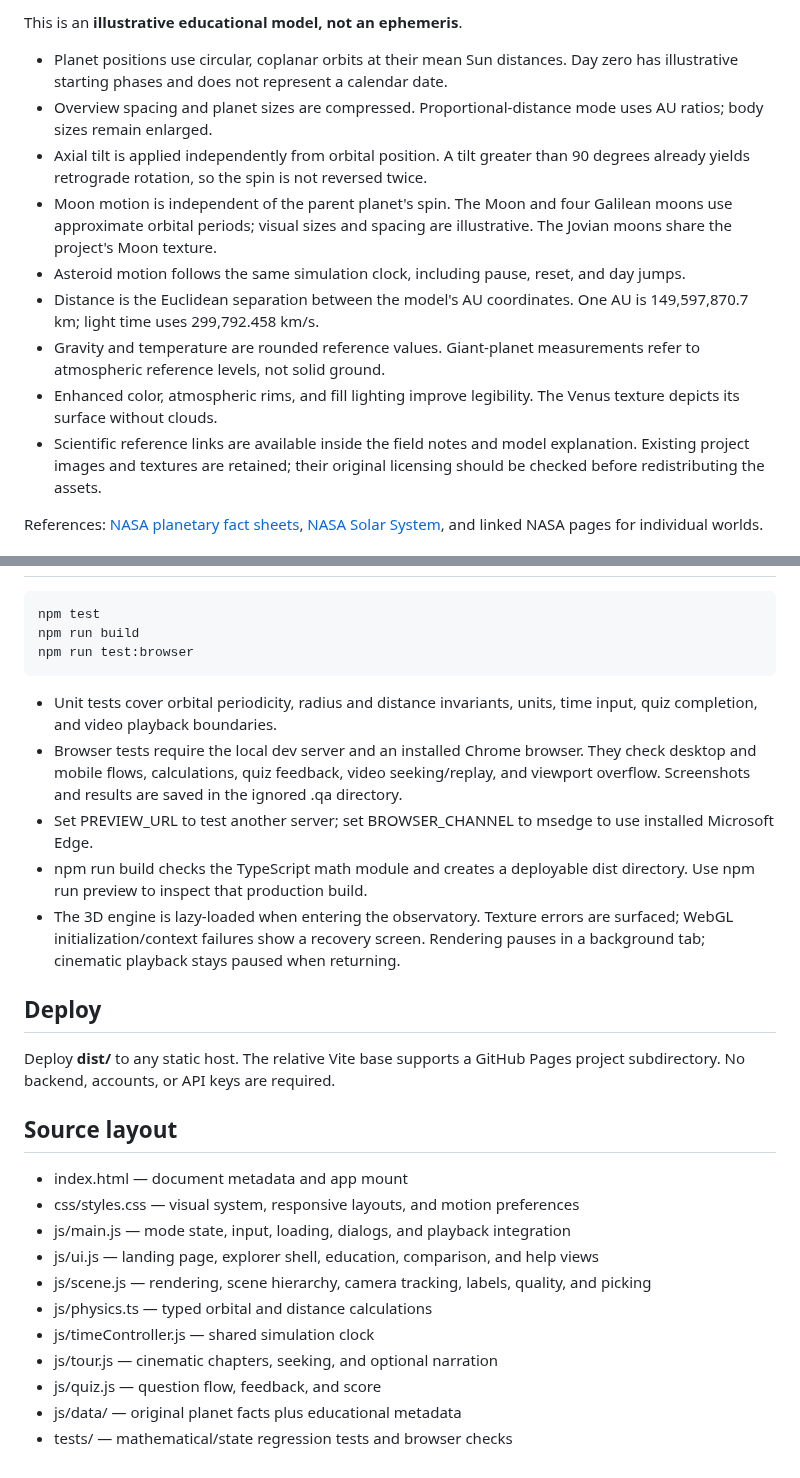
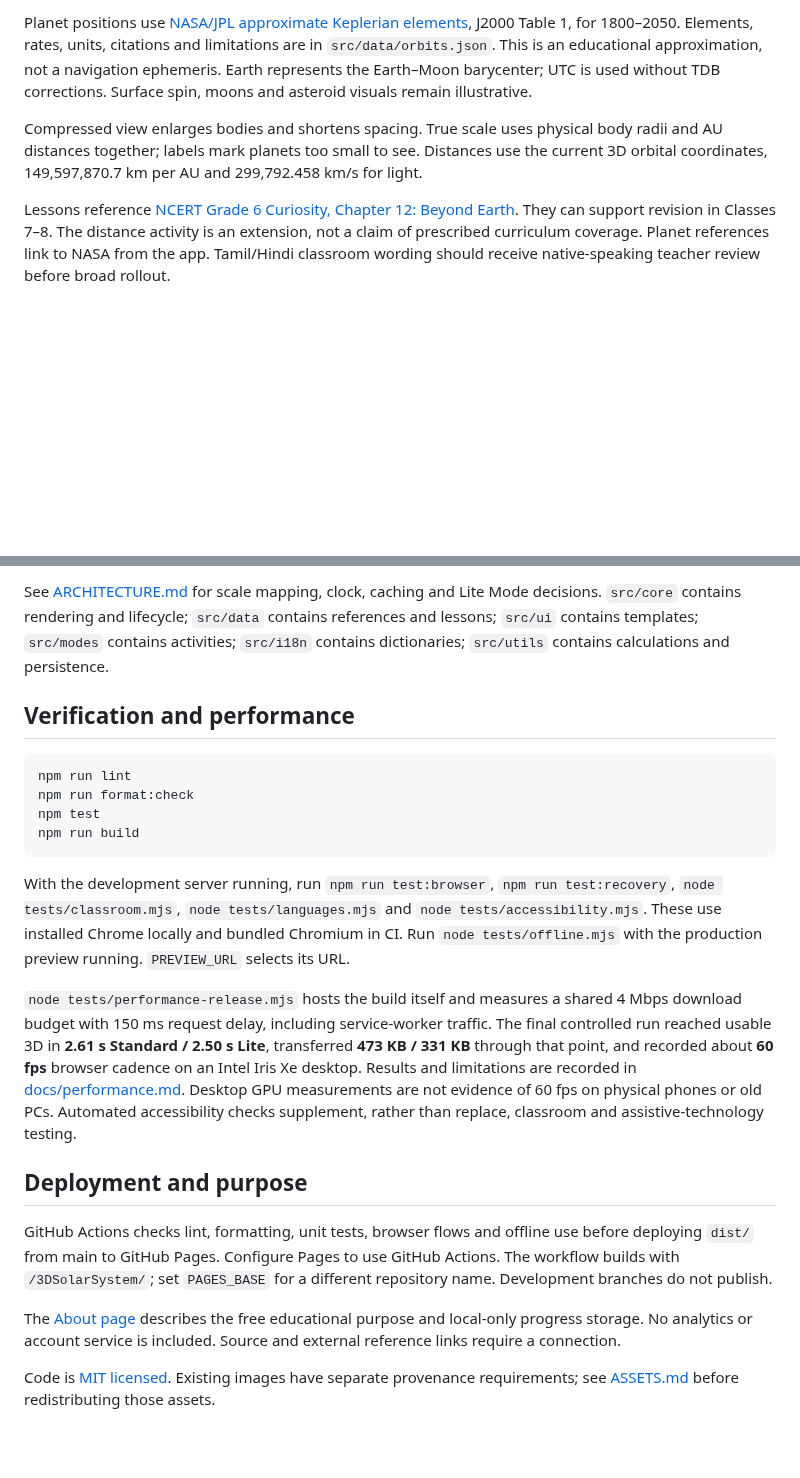
Before and after one commit to ASSA2004/3DSolarSystem, a Markdown page: README.md, 2 parts joined by grey strips. Rendered like a GitHub page; blank space fills up the shorter version.

````diff
--- a/README.md
+++ b/README.md
@@ -43,15 +48,7 @@ Free-flight WASD has been replaced by consistent orbit, pan, zoom, and planet fo
 
-This is an **illustrative educational model, not an ephemeris**.
+Planet positions use [NASA/JPL approximate Keplerian elements](https://ssd.jpl.nasa.gov/planets/approx_pos.html), J2000 Table 1, for 1800–2050. Elements, rates, units, citations and limitations are in `src/data/orbits.json`. This is an educational approximation, not a navigation ephemeris. Earth represents the Earth–Moon barycenter; UTC is used without TDB corrections. Surface spin, moons and asteroid visuals remain illustrative.
 
-- Planet positions use circular, coplanar orbits at their mean Sun distances. Day zero has illustrative starting phases and does not represent a calendar date.
-- Overview spacing and planet sizes are compressed. Proportional-distance mode uses AU ratios; body sizes remain enlarged.
-- Axial tilt is applied independently from orbital position. A tilt greater than 90 degrees already yields retrograde rotation, so the spin is not reversed twice.
-- Moon motion is independent of the parent planet's spin. The Moon and four Galilean moons use approximate orbital periods; visual sizes and spacing are illustrative. The Jovian moons share the project's Moon texture.
-- Asteroid motion follows the same simulation clock, including pause, reset, and day jumps.
-- Distance is the Euclidean separation between the model's AU coordinates. One AU is 149,597,870.7 km; light time uses 299,792.458 km/s.
-- Gravity and temperature are rounded reference values. Giant-planet measurements refer to atmospheric reference levels, not solid ground.
-- Enhanced color, atmospheric rims, and fill lighting improve legibility. The Venus texture depicts its surface without clouds.
-- Scientific reference links are available inside the field notes and model explanation. Existing project images and textures are retained; their original licensing should be checked before redistributing the assets.
+Compressed view enlarges bodies and shortens spacing. True scale uses physical body radii and AU distances together; labels mark planets too small to see. Distances use the current 3D orbital coordinates, 149,597,870.7 km per AU and 299,792.458 km/s for light.
 
-References: [NASA planetary fact sheets](https://nssdc.gsfc.nasa.gov/planetary/factsheet/), [NASA Solar System](https://science.nasa.gov/solar-system/), and linked NASA pages for individual worlds.
+Lessons reference [NCERT Grade 6 Curiosity, Chapter 12: Beyond Earth](https://ncert.nic.in/textbook/pdf/fecu112.pdf). They can support revision in Classes 7–8. The distance activity is an extension, not a claim of prescribed curriculum coverage. Planet references link to NASA from the app. Tamil/Hindi classroom wording should receive native-speaking teacher review before broad rollout.
 
@@ -59,30 +70,22 @@ References: [NASA planetary fact sheets](https://nssdc.gsfc.nasa.gov/planetary/f
+See [ARCHITECTURE.md](ARCHITECTURE.md) for scale mapping, clock, caching and Lite Mode decisions. `src/core` contains rendering and lifecycle; `src/data` contains references and lessons; `src/ui` contains templates; `src/modes` contains activities; `src/i18n` contains dictionaries; `src/utils` contains calculations and persistence.
+
+## Verification and performance
 
 ```sh
+npm run lint
+npm run format:check
 npm test
 npm run build
-npm run test:browser
 ```
 
-- Unit tests cover orbital periodicity, radius and distance invariants, units, time input, quiz completion, and video playback boundaries.
-- Browser tests require the local dev server and an installed Chrome browser. They check desktop and mobile flows, calculations, quiz feedback, video seeking/replay, and viewport overflow. Screenshots and results are saved in the ignored .qa directory.
-- Set PREVIEW_URL to test another server; set BROWSER_CHANNEL to msedge to use installed Microsoft Edge.
-- npm run build checks the TypeScript math module and creates a deployable dist directory. Use npm run preview to inspect that production build.
-- The 3D engine is lazy-loaded when entering the observatory. Texture errors are surfaced; WebGL initialization/context failures show a recovery screen. Rendering pauses in a background tab; cinematic playback stays paused when returning.
+With the development server running, run `npm run test:browser`, `npm run test:recovery`, `node tests/classroom.mjs`, `node tests/languages.mjs` and `node tests/accessibility.mjs`. These use installed Chrome locally and bundled Chromium in CI. Run `node tests/offline.mjs` with the production preview running. `PREVIEW_URL` selects its URL.
 
-## Deploy
+`node tests/performance-release.mjs` hosts the build itself and measures a shared 4 Mbps download budget with 150 ms request delay, including service-worker traffic. The final controlled run reached usable 3D in **2.61 s Standard / 2.50 s Lite**, transferred **473 KB / 331 KB** through that point, and recorded about **60 fps** browser cadence on an Intel Iris Xe desktop. Results and limitations are recorded in [docs/performance.md](docs/performance.md). Desktop GPU measurements are not evidence of 60 fps on physical phones or old PCs. Automated accessibility checks supplement, rather than replace, classroom and assistive-technology testing.
 
-Deploy **dist/** to any static host. The relative Vite base supports a GitHub Pages project subdirectory. No backend, accounts, or API keys are required.
+## Deployment and purpose
 
-## Source layout
+GitHub Actions checks lint, formatting, unit tests, browser flows and offline use before deploying `dist/` from main to GitHub Pages. Configure Pages to use GitHub Actions. The workflow builds with `/3DSolarSystem/`; set `PAGES_BASE` for a different repository name. Development branches do not publish.
 
-- index.html — document metadata and app mount
-- css/styles.css — visual system, responsive layouts, and motion preferences
-- js/main.js — mode state, input, loading, dialogs, and playback integration
-- js/ui.js — landing page, explorer shell, education, comparison, and help views
-- js/scene.js — rendering, scene hierarchy, camera tracking, labels, quality, and picking
-- js/physics.ts — typed orbital and distance calculations
-- js/timeController.js — shared simulation clock
-- js/tour.js — cinematic chapters, seeking, and optional narration
-- js/quiz.js — question flow, feedback, and score
-- js/data/ — original planet facts plus educational metadata
-- tests/ — mathematical/state regression tests and browser checks
+The [About page](public/about.html) describes the free educational purpose and local-only progress storage. No analytics or account service is included. Source and external reference links require a connection.
+
+Code is [MIT licensed](LICENSE). Existing images have separate provenance requirements; see [ASSETS.md](ASSETS.md) before redistributing those assets.
````
Also changed, not shown: other parts of README.md (+48 -29 lines), ARCHITECTURE.md (added, +96 -0 lines), ASSETS.md (added, +17 -0 lines), docs/performance.md (+30 -0 lines), docs/screenshot.png (added), public/social-preview.png (added), 6 other files.
